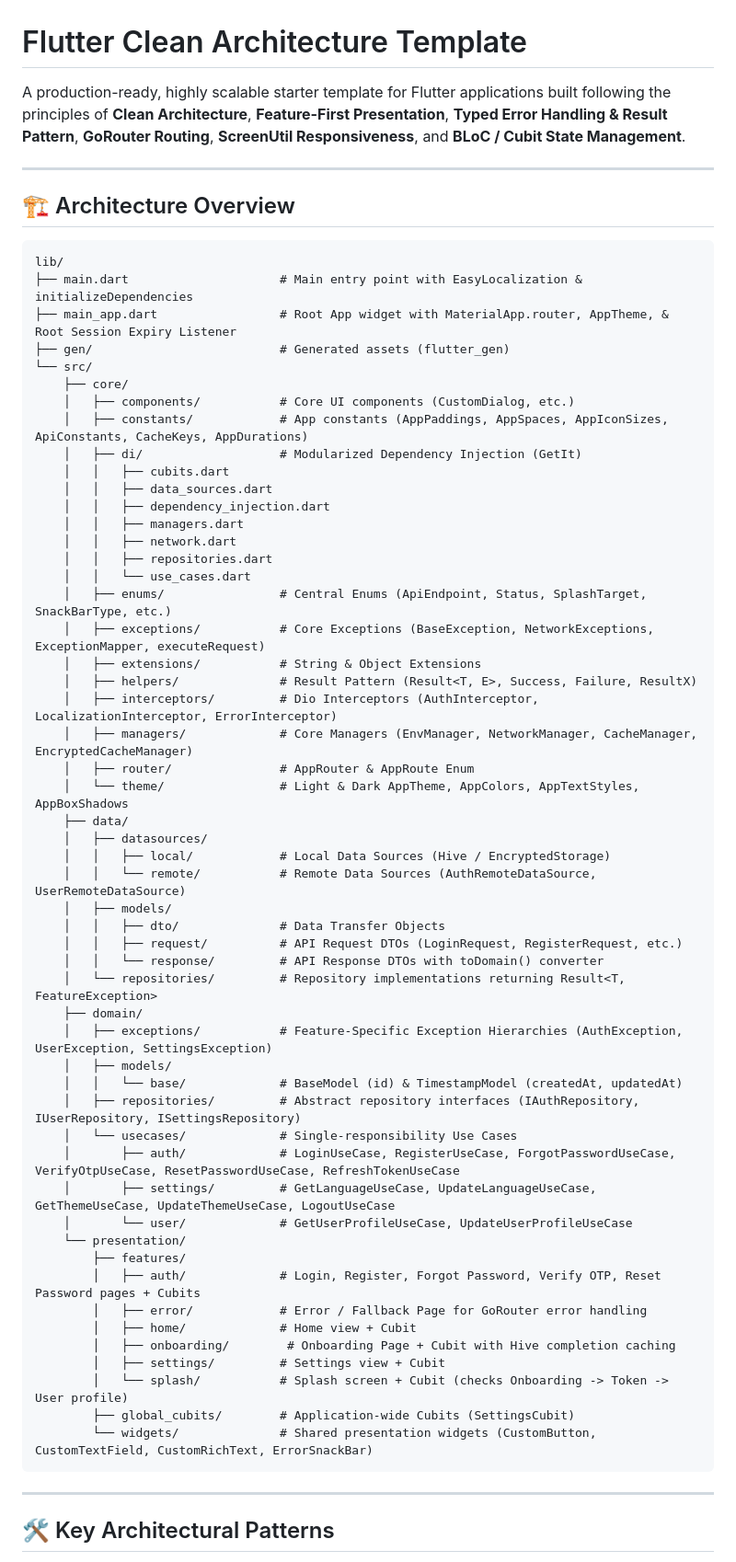
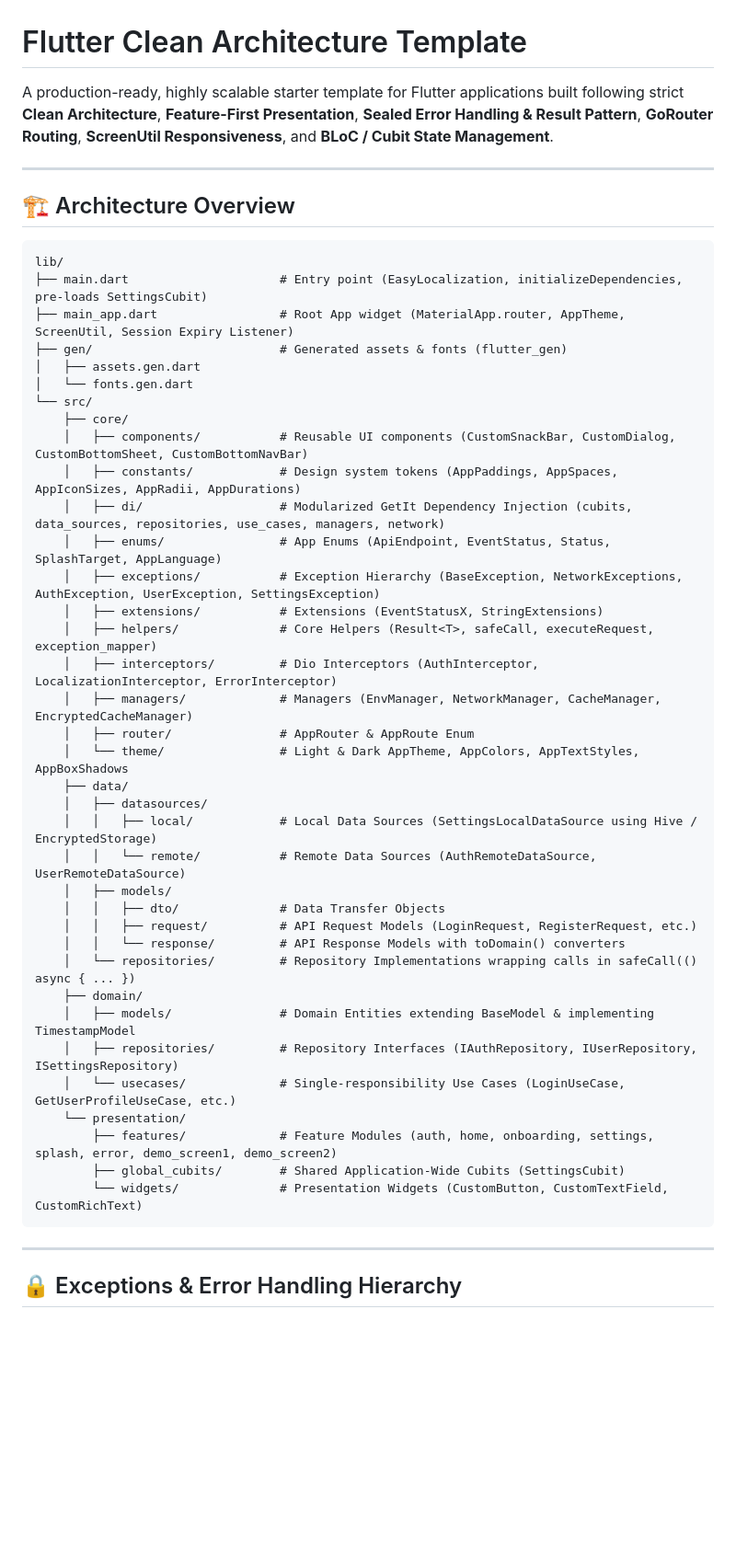
Before and after one commit to MegrurNiftiyev/Flutter-Clean-Arch-Template, a Markdown page: README.md, the part around one of its changes. Shown at 92% size. GitHub-like rendering; blank space fills up the shorter version.

````diff
--- a/README.md
+++ b/README.md
@@ -1,67 +1,51 @@
 # Flutter Clean Architecture Template
 
-A production-ready, highly scalable starter template for Flutter applications built following the principles of **Clean Architecture**, **Feature-First Presentation**, **Typed Error Handling & Result Pattern**, **GoRouter Routing**, **ScreenUtil Responsiveness**, and **BLoC / Cubit State Management**.
+A production-ready, highly scalable starter template for Flutter applications built following strict **Clean Architecture**, **Feature-First Presentation**, **Sealed Error Handling & Result Pattern**, **GoRouter Routing**, **ScreenUtil Responsiveness**, and **BLoC / Cubit State Management**.
 
 ---
 
 ## 🏗️ Architecture Overview
 
-```
+```text
 lib/
-├── main.dart                     # Main entry point with EasyLocalization & initializeDependencies
-├── main_app.dart                 # Root App widget with MaterialApp.router, AppTheme, & Root Session Expiry Listener
-├── gen/                          # Generated assets (flutter_gen)
+├── main.dart                     # Entry point (EasyLocalization, initializeDependencies, pre-loads SettingsCubit)
+├── main_app.dart                 # Root App widget (MaterialApp.router, AppTheme, ScreenUtil, Session Expiry Listener)
+├── gen/                          # Generated assets & fonts (flutter_gen)
+│   ├── assets.gen.dart
+│   └── fonts.gen.dart
 └── src/
     ├── core/
-    │   ├── components/           # Core UI components (CustomDialog, etc.)
-    │   ├── constants/            # App constants (AppPaddings, AppSpaces, AppIconSizes, ApiConstants, CacheKeys, AppDurations)
-    │   ├── di/                   # Modularized Dependency Injection (GetIt)
-    │   │   ├── cubits.dart
-    │   │   ├── data_sources.dart
-    │   │   ├── dependency_injection.dart
-    │   │   ├── managers.dart
-    │   │   ├── network.dart
-    │   │   ├── repositories.dart
-    │   │   └── use_cases.dart
-    │   ├── enums/                # Central Enums (ApiEndpoint, Status, SplashTarget, SnackBarType, etc.)
-    │   ├── exceptions/           # Core Exceptions (BaseException, NetworkExceptions, ExceptionMapper, executeRequest)
-    │   ├── extensions/           # String & Object Extensions
-    │   ├── helpers/              # Result Pattern (Result<T, E>, Success, Failure, ResultX)
+    │   ├── components/           # Reusable UI components (CustomSnackBar, CustomDialog, CustomBottomSheet, CustomBottomNavBar)
+    │   ├── constants/            # Design system tokens (AppPaddings, AppSpaces, AppIconSizes, AppRadii, AppDurations)
+    │   ├── di/                   # Modularized GetIt Dependency Injection (cubits, data_sources, repositories, use_cases, managers, network)
+    │   ├── enums/                # App Enums (ApiEndpoint, EventStatus, Status, SplashTarget, AppLanguage)
+    │   ├── exceptions/           # Exception Hierarchy (BaseException, NetworkExceptions, AuthException, UserException, SettingsException)
+    │   ├── extensions/           # Extensions (EventStatusX, StringExtensions)
+    │   ├── helpers/              # Core Helpers (Result<T>, safeCall, executeRequest, exception_mapper)
     │   ├── interceptors/         # Dio Interceptors (AuthInterceptor, LocalizationInterceptor, ErrorInterceptor)
-    │   ├── managers/             # Core Managers (EnvManager, NetworkManager, CacheManager, EncryptedCacheManager)
+    │   ├── managers/             # Managers (EnvManager, NetworkManager, CacheManager, EncryptedCacheManager)
     │   ├── router/               # AppRouter & AppRoute Enum
     │   └── theme/                # Light & Dark AppTheme, AppColors, AppTextStyles, AppBoxShadows
     ├── data/
     │   ├── datasources/
-    │   │   ├── local/            # Local Data Sources (Hive / EncryptedStorage)
+    │   │   ├── local/            # Local Data Sources (SettingsLocalDataSource using Hive / EncryptedStorage)
     │   │   └── remote/           # Remote Data Sources (AuthRemoteDataSource, UserRemoteDataSource)
     │   ├── models/
     │   │   ├── dto/              # Data Transfer Objects
-    │   │   ├── request/          # API Request DTOs (LoginRequest, RegisterRequest, etc.)
-    │   │   └── response/         # API Response DTOs with toDomain() converter
-    │   └── repositories/         # Repository implementations returning Result<T, FeatureException>
+    │   │   ├── request/          # API Request Models (LoginRequest, RegisterRequest, etc.)
+    │   │   └── response/         # API Response Models with toDomain() converters
+    │   └── repositories/         # Repository Implementations wrapping calls in safeCall(() async { ... })
     ├── domain/
-    │   ├── exceptions/           # Feature-Specific Exception Hierarchies (AuthException, UserException, SettingsException)
-    │   ├── models/
-    │   │   └── base/             # BaseModel (id) & TimestampModel (createdAt, updatedAt)
-    │   ├── repositories/         # Abstract repository interfaces (IAuthRepository, IUserRepository, ISettingsRepository)
-    │   └── usecases/             # Single-responsibility Use Cases
-    │       ├── auth/             # LoginUseCase, RegisterUseCase, ForgotPasswordUseCase, VerifyOtpUseCase, ResetPasswordUseCase, RefreshTokenUseCase
-    │       ├── settings/         # GetLanguageUseCase, UpdateLanguageUseCase, GetThemeUseCase, UpdateThemeUseCase, LogoutUseCase
-    │       └── user/             # GetUserProfileUseCase, UpdateUserProfileUseCase
+    │   ├── models/               # Domain Entities extending BaseModel & implementing TimestampModel
+    │   ├── repositories/         # Repository Interfaces (IAuthRepository, IUserRepository, ISettingsRepository)
+    │   └── usecases/             # Single-responsibility Use Cases (LoginUseCase, GetUserProfileUseCase, etc.)
     └── presentation/
-        ├── features/
-        │   ├── auth/             # Login, Register, Forgot Password, Verify OTP, Reset Password pages + Cubits
-        │   ├── error/            # Error / Fallback Page for GoRouter error handling
-        │   ├── home/             # Home view + Cubit
-        │   ├── onboarding/        # Onboarding Page + Cubit with Hive completion caching
-        │   ├── settings/         # Settings view + Cubit
-        │   └── splash/           # Splash screen + Cubit (checks Onboarding -> Token -> User profile)
-        ├── global_cubits/        # Application-wide Cubits (SettingsCubit)
-        └── widgets/              # Shared presentation widgets (CustomButton, CustomTextField, CustomRichText, ErrorSnackBar)
+        ├── features/             # Feature Modules (auth, home, onboarding, settings, splash, error, demo_screen1, demo_screen2)
+        ├── global_cubits/        # Shared Application-Wide Cubits (SettingsCubit)
+        └── widgets/              # Presentation Widgets (CustomButton, CustomTextField, CustomRichText)
 ```
 
 ---
 
-## 🛠️ Key Architectural Patterns
+## 🔒 Exceptions & Error Handling Hierarchy
 
````
Also changed, not shown: other parts of README.md (+172 -37 lines).
